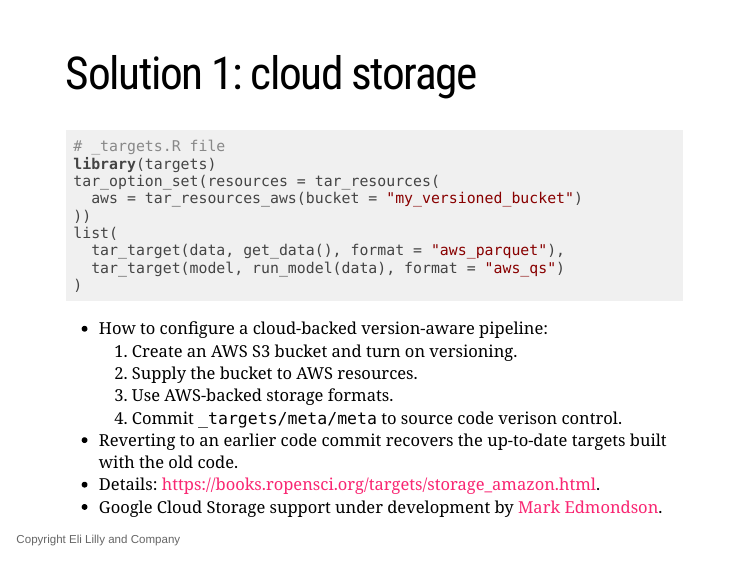
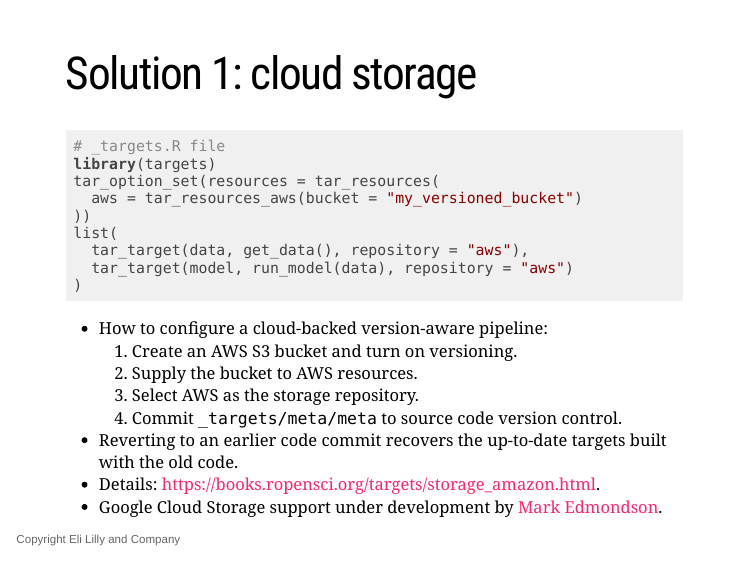
Before and after one commit to wlandau/user-conf-2022, an R Markdown document (index.Rmd): page 9 of 16. The pictures show the slides in the output file index.html that the author committed with the source; the slides are laid out offline by our stand-in for remark.js, each with all of its steps uncovered, in fonts that may differ from those the slides ask for, and without slide numbers, shadows or browser add-ons.

Commit message:
Spelling and args

````diff
--- a/index.Rmd
+++ b/index.Rmd
@@ -191,16 +191,16 @@ tar_option_set(resources = tar_resources(
   aws = tar_resources_aws(bucket = "my_versioned_bucket")
 ))
 list(
-  tar_target(data, get_data(), format = "aws_parquet"),
-  tar_target(model, run_model(data), format = "aws_qs")
+  tar_target(data, get_data(), repository = "aws"),
+  tar_target(model, run_model(data), repository = "aws")
 )
 ```
 
 * How to configure a cloud-backed version-aware pipeline:
     1. Create an AWS S3 bucket and turn on versioning.
     2. Supply the bucket to AWS resources.
-    3. Use AWS-backed storage formats.
-    4. Commit `_targets/meta/meta` to source code verison control.
+    3. Select AWS as the storage repository.
+    4. Commit `_targets/meta/meta` to source code version control.
 * Reverting to an earlier code commit recovers the up-to-date targets built with the old code.
 * Details: <https://books.ropensci.org/targets/storage_amazon.html>.
 * Google Cloud Storage support under development by [Mark Edmondson](https://github.com/MarkEdmondson1234).
````
Also changed, not shown: index.html.
